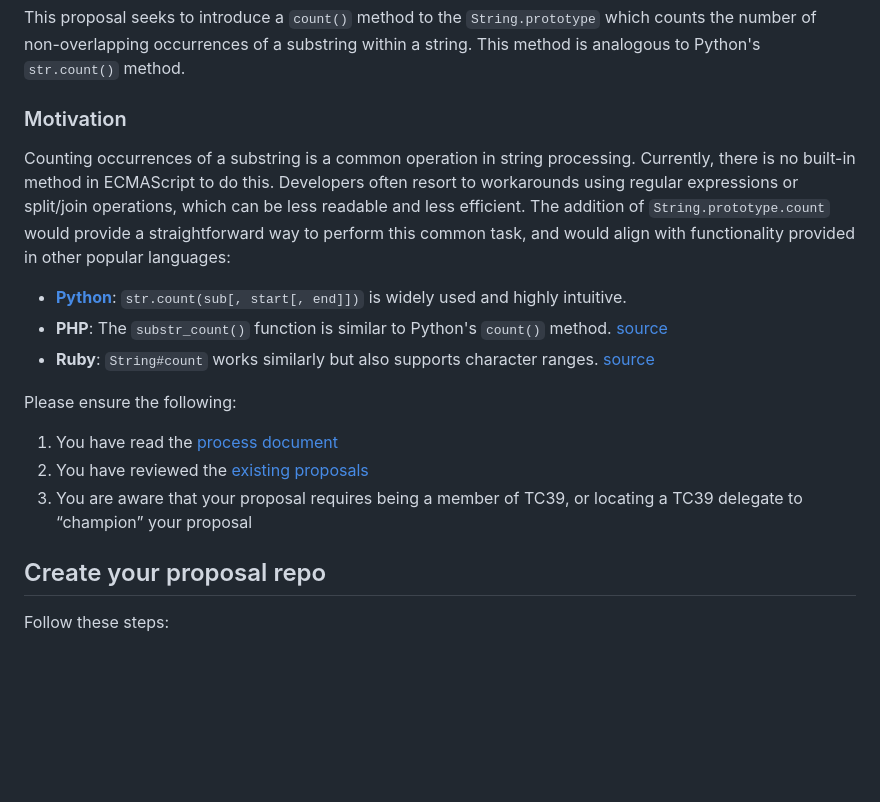
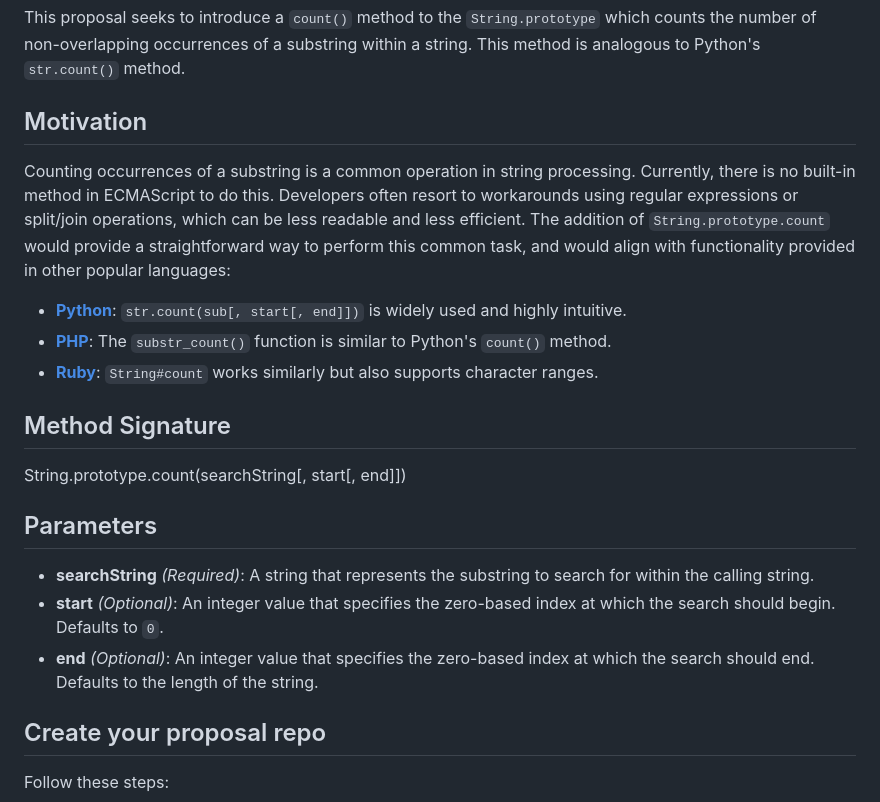
Before and after one commit to FarazKelhini/proposal-string-prototype-count, a Markdown page: README.md, the part around the change. GitHub-like rendering; blank space fills up the shorter version.

Commit message:
Update README.md
Added Method Signature and Parameters

```diff
--- a/README.md
+++ b/README.md
@@ -8,24 +8,27 @@
 
 This proposal seeks to introduce a `count()` method to the `String.prototype` which counts the number of non-overlapping occurrences of a substring within a string. This method is analogous to Python's `str.count()` method.
 
-### Motivation
+## Motivation
 
 Counting occurrences of a substring is a common operation in string processing. Currently, there is no built-in method in ECMAScript to do this. Developers often resort to workarounds using regular expressions or split/join operations, which can be less readable and less efficient. The addition of `String.prototype.count` would provide a straightforward way to perform this common task, and would align with functionality provided in other popular languages:
 
 - **[Python](https://docs.python.org/3/library/stdtypes.html#str.count)**: `str.count(sub[, start[, end]])` is widely used and highly intuitive.
-- **PHP**: The `substr_count()` function is similar to Python's `count()` method. [source](https://www.php.net/manual/en/function.substr-count.php)
-- **Ruby**: `String#count` works similarly but also supports character ranges. [source](https://ruby-doc.org/core-1.9.3/String.html#method-i-count)
+- **[PHP](https://www.php.net/manual/en/function.substr-count.php)**: The `substr_count()` function is similar to Python's `count()` method.
+- **[Ruby](https://ruby-doc.org/core-1.9.3/String.html#method-i-count)**: `String#count` works similarly but also supports character ranges.
+
+## Method Signature
+
+String.prototype.count(searchString[, start[, end]])
+
+## Parameters
+
+- **searchString** *(Required)*: A string that represents the substring to search for within the calling string.
+- **start** *(Optional)*: An integer value that specifies the zero-based index at which the search should begin. Defaults to `0`.
+- **end** *(Optional)*: An integer value that specifies the zero-based index at which the search should end. Defaults to the length of the string.
 
 
 
 
-
-
-
-Please ensure the following:
-  1. You have read the [process document](https://tc39.github.io/process-document/)
-  1. You have reviewed the [existing proposals](https://github.com/tc39/proposals/)
-  1. You are aware that your proposal requires being a member of TC39, or locating a TC39 delegate to “champion” your proposal
 
 ## Create your proposal repo
 
```
